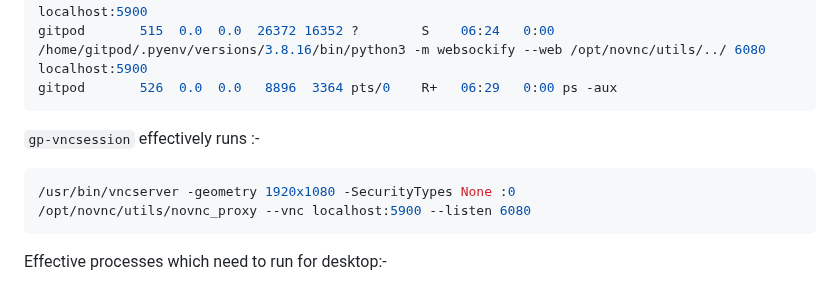
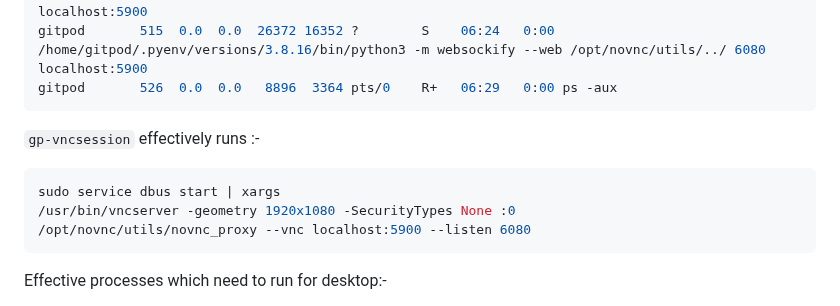
Before and after one commit to wahabshah/dev-env-debian, a Markdown page: README.md, the part around the change. Drawn GitHub-style.

````diff
--- a/README.md
+++ b/README.md
@@ -107,6 +107,7 @@ gitpod       526  0.0  0.0   8896  3364 pts/0    R+   06:29   0:00 ps -aux
 
 `gp-vncsession` effectively runs :-
 ```sh
+sudo service dbus start | xargs
 /usr/bin/vncserver -geometry 1920x1080 -SecurityTypes None :0
 /opt/novnc/utils/novnc_proxy --vnc localhost:5900 --listen 6080
 ```
````
